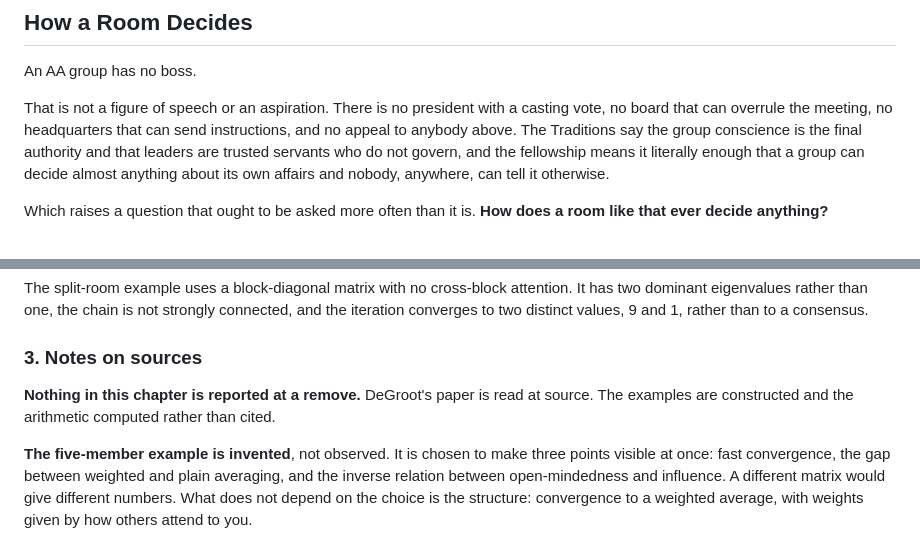
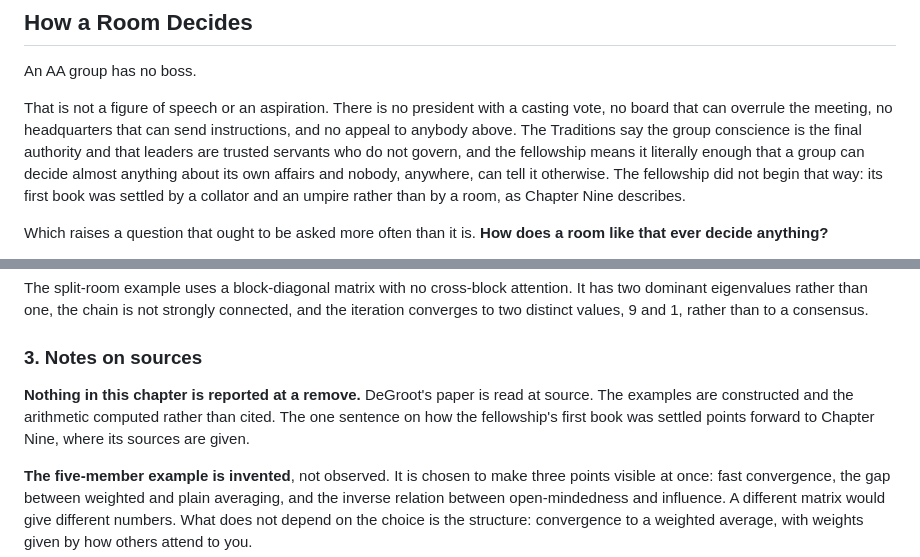
Before and after one commit to cmelhauser/nobody-in-charge, a Markdown page: manuscript/ch07-how-a-room-decides.md, 2 parts joined by grey strips. Rendered like a GitHub page.

```diff
--- a/manuscript/ch07-how-a-room-decides.md
+++ b/manuscript/ch07-how-a-room-decides.md
@@ -3,7 +3,7 @@
 
 An AA group has no boss.
 
-That is not a figure of speech or an aspiration. There is no president with a casting vote, no board that can overrule the meeting, no headquarters that can send instructions, and no appeal to anybody above. The Traditions say the group conscience is the final authority and that leaders are trusted servants who do not govern, and the fellowship means it literally enough that a group can decide almost anything about its own affairs and nobody, anywhere, can tell it otherwise.
+That is not a figure of speech or an aspiration. There is no president with a casting vote, no board that can overrule the meeting, no headquarters that can send instructions, and no appeal to anybody above. The Traditions say the group conscience is the final authority and that leaders are trusted servants who do not govern, and the fellowship means it literally enough that a group can decide almost anything about its own affairs and nobody, anywhere, can tell it otherwise. The fellowship did not begin that way: its first book was settled by a collator and an umpire rather than by a room, as Chapter Nine describes.
 
 Which raises a question that ought to be asked more often than it is. **How does a room like that ever decide anything?**
 
@@ -119,7 +119,7 @@ The split-room example uses a block-diagonal matrix with no cross-block attentio
 
 ### 3. Notes on sources
 
-**Nothing in this chapter is reported at a remove.** DeGroot's paper is read at source. The examples are constructed and the arithmetic computed rather than cited.
+**Nothing in this chapter is reported at a remove.** DeGroot's paper is read at source. The examples are constructed and the arithmetic computed rather than cited. The one sentence on how the fellowship's first book was settled points forward to Chapter Nine, where its sources are given.
 
 **The five-member example is invented**, not observed. It is chosen to make three points visible at once: fast convergence, the gap between weighted and plain averaging, and the inverse relation between open-mindedness and influence. A different matrix would give different numbers. What does not depend on the choice is the structure: convergence to a weighted average, with weights given by how others attend to you.
 
```
Also changed, not shown: manuscript/ch09-confident-and-wrong.md (+12 -2 lines).
